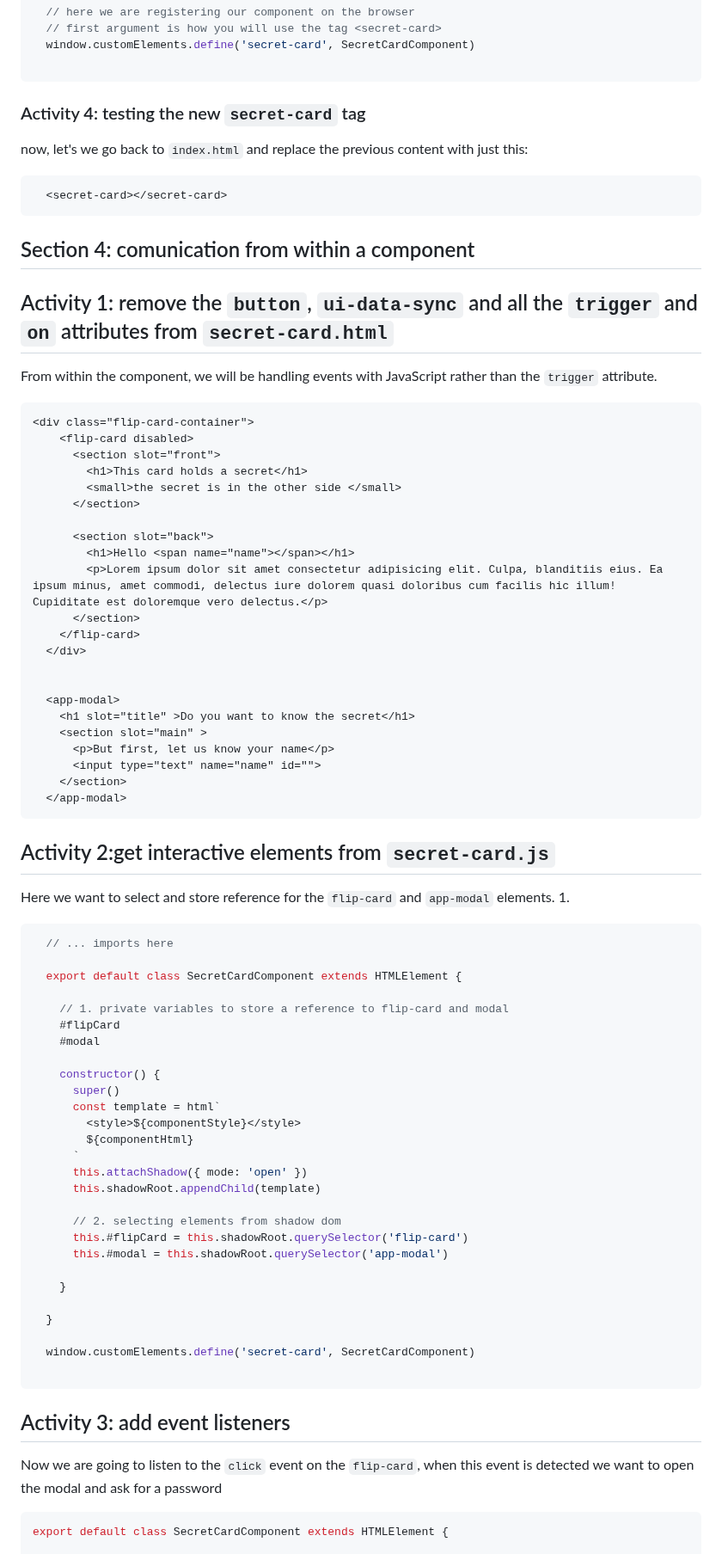
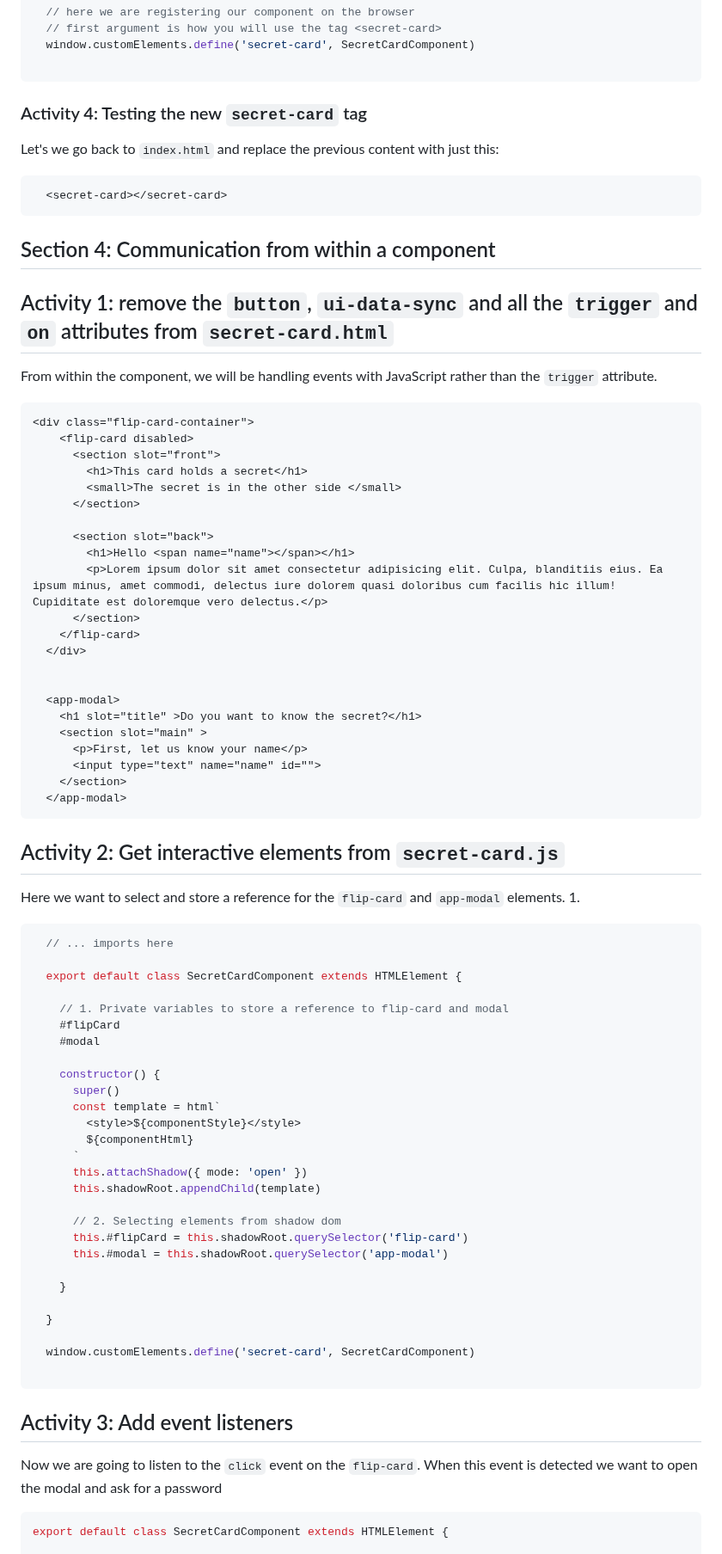
Before and after one commit to Moonzenith/dwck, a Markdown page: docs/step-by-step.md, the part around one of its changes. Shown at 86% size. Rendered like a GitHub page.

````diff
--- a/docs/step-by-step.md
+++ b/docs/step-by-step.md
@@ -379,13 +379,13 @@ here is the whole snippet
 ```
 
 
-### Activity 4: testing the new `secret-card` tag
-now, let's we go back to `index.html` and replace the previous content with just this:
+### Activity 4: Testing the new `secret-card` tag
+Let's we go back to `index.html` and replace the previous content with just this:
 ```html
   <secret-card></secret-card>
 ```
 
-## Section 4: comunication from within a component
+## Section 4: Communication from within a component
 
 ## Activity 1: remove the `button`, `ui-data-sync` and all the `trigger` and `on` attributes from `secret-card.html`
 From within the component, we will be handling events with JavaScript rather than the `trigger` attribute.
@@ -394,7 +394,7 @@ From within the component, we will be handling events with JavaScript rather tha
     <flip-card disabled>
       <section slot="front">
         <h1>This card holds a secret</h1>
-        <small>the secret is in the other side </small>
+        <small>The secret is in the other side </small>
       </section>
 
       <section slot="back">
@@ -406,24 +406,24 @@ From within the component, we will be handling events with JavaScript rather tha
 
 
   <app-modal>
-    <h1 slot="title" >Do you want to know the secret</h1>
+    <h1 slot="title" >Do you want to know the secret?</h1>
     <section slot="main" >
-      <p>But first, let us know your name</p>
+      <p>First, let us know your name</p>
       <input type="text" name="name" id="">
     </section>
   </app-modal>
 ```
 
 
-## Activity 2:get interactive elements from `secret-card.js`
-Here we want to select and store reference for the  `flip-card` and `app-modal` elements.
+## Activity 2: Get interactive elements from `secret-card.js`
+Here we want to select and store a reference for the  `flip-card` and `app-modal` elements.
 1.
 ```js
   // ... imports here
 
   export default class SecretCardComponent extends HTMLElement {
 
-    // 1. private variables to store a reference to flip-card and modal
+    // 1. Private variables to store a reference to flip-card and modal
     #flipCard
     #modal
 
@@ -436,7 +436,7 @@ Here we want to select and store reference for the  `flip-card` and `app-modal`
       this.attachShadow({ mode: 'open' })
       this.shadowRoot.appendChild(template)
 
-      // 2. selecting elements from shadow dom
+      // 2. Selecting elements from shadow dom
       this.#flipCard = this.shadowRoot.querySelector('flip-card')
       this.#modal = this.shadowRoot.querySelector('app-modal')
 
@@ -449,8 +449,8 @@ Here we want to select and store reference for the  `flip-card` and `app-modal`
 ```
 
 
-## Activity 3: add event listeners
-Now we are going to listen to the `click` event on the `flip-card`, when this event is detected we want to open the modal and ask for a password
+## Activity 3: Add event listeners
+Now we are going to listen to the `click` event on the `flip-card`. When this event is detected we want to open the modal and ask for a password
 ```js
 export default class SecretCardComponent extends HTMLElement {
 
````
Also changed, not shown: other parts of docs/step-by-step.md (+76 -76 lines), docs/workshop.md (+30 -30 lines).
